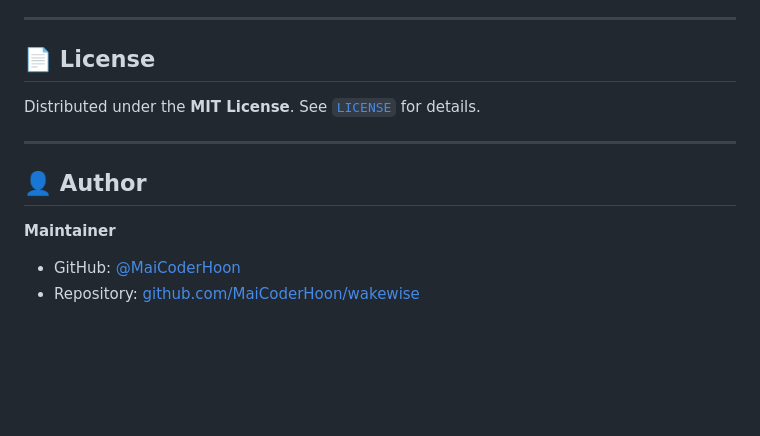
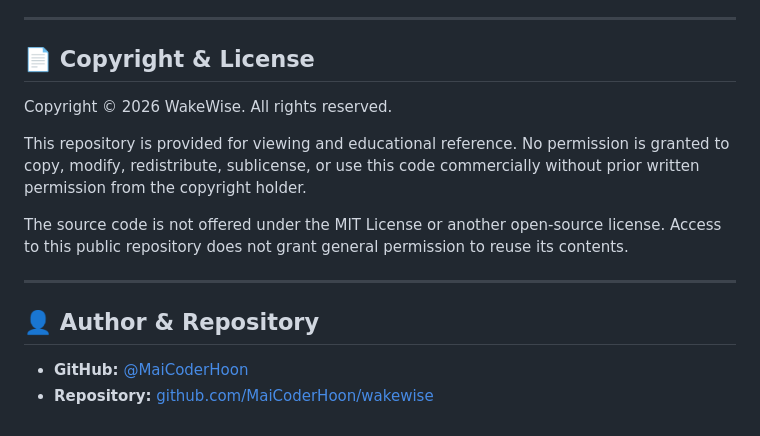
Before and after one commit to MaiCoderHoon/wakewise, a Markdown page: README.md, the part around one of its changes. GitHub-like rendering; blank space fills up the shorter version.

```diff
--- a/README.md
+++ b/README.md
@@ -142,14 +153,17 @@ Contributions are welcome! Feel free to report issues, submit feature requests,
 
 ---
 
-## 📄 License
+## 📄 Copyright & License
 
-Distributed under the **MIT License**. See [`LICENSE`](LICENSE) for details.
+Copyright © 2026 WakeWise. All rights reserved.
+
+This repository is provided for viewing and educational reference. No permission is granted to copy, modify, redistribute, sublicense, or use this code commercially without prior written permission from the copyright holder.
+
+The source code is not offered under the MIT License or another open-source license. Access to this public repository does not grant general permission to reuse its contents.
 
 ---
 
-## 👤 Author
+## 👤 Author & Repository
 
-**Maintainer**
-- GitHub: [@MaiCoderHoon](https://github.com/MaiCoderHoon)
-- Repository: [github.com/MaiCoderHoon/wakewise](https://github.com/MaiCoderHoon/wakewise)
+- **GitHub:** [@MaiCoderHoon](https://github.com/MaiCoderHoon)
+- **Repository:** [github.com/MaiCoderHoon/wakewise](https://github.com/MaiCoderHoon/wakewise)
```
Also changed, not shown: other parts of README.md (+54 -43 lines).
